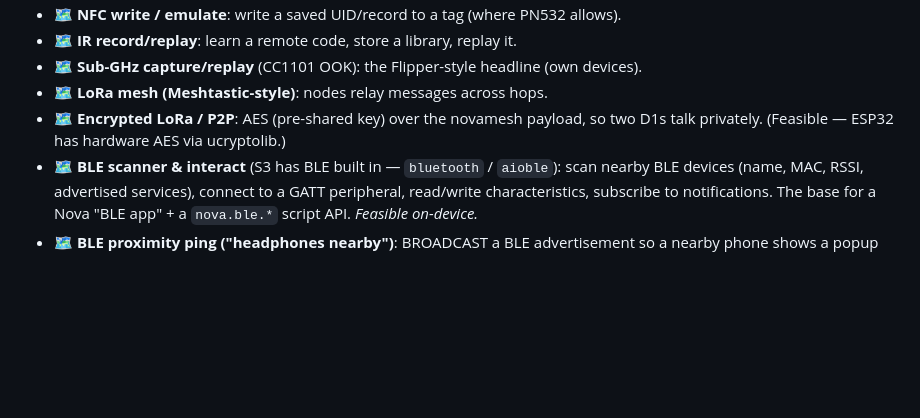
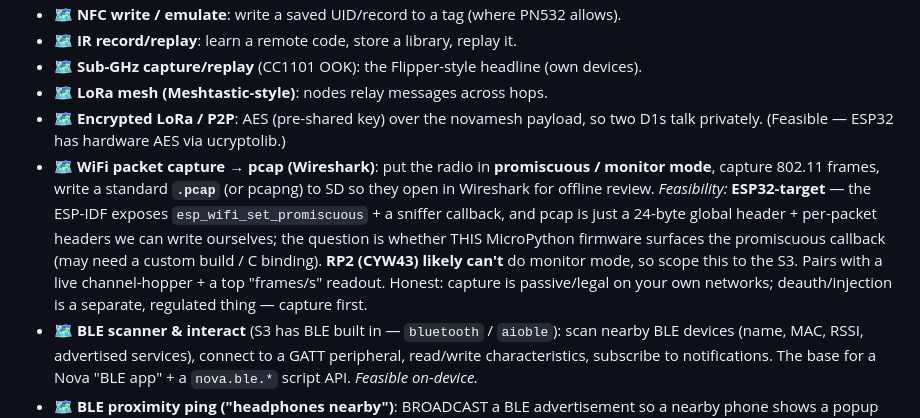
Before and after one commit to dash1101/NovaLabs, a Markdown page: docs/novad1-roadmap.md, the part around the change. GitHub-like rendering; blank space fills up the shorter version.

Commit message:
Nova D1 roadmap: WiFi packet capture to pcap (Wireshark), ESP32-scoped
Promiscuous/monitor-mode 802.11 capture -> standard .pcap on SD for offline
Wireshark review. ESP32-target (ESP-IDF esp_wifi_set_promiscuous + sniffer cb;
pcap headers are trivial to write); RP2 CYW43 likely lacks monitor mode. Capture
is passive; deauth/injection is a separate regulated thing.

```diff
--- a/docs/novad1-roadmap.md
+++ b/docs/novad1-roadmap.md
@@ -35,6 +35,16 @@ Cross-cutting infrastructure that several features below depend on.
 - 🗺 **LoRa mesh (Meshtastic-style)**: nodes relay messages across hops.
 - 🗺 **Encrypted LoRa / P2P**: AES (pre-shared key) over the novamesh payload, so
   two D1s talk privately. (Feasible — ESP32 has hardware AES via ucryptolib.)
+- 🗺 **WiFi packet capture → pcap (Wireshark)**: put the radio in **promiscuous /
+  monitor mode**, capture 802.11 frames, write a standard **`.pcap`** (or pcapng)
+  to SD so they open in Wireshark for offline review. *Feasibility:* **ESP32-target**
+  — the ESP-IDF exposes `esp_wifi_set_promiscuous` + a sniffer callback, and pcap
+  is just a 24-byte global header + per-packet headers we can write ourselves; the
+  question is whether THIS MicroPython firmware surfaces the promiscuous callback
+  (may need a custom build / C binding). **RP2 (CYW43) likely can't** do monitor
+  mode, so scope this to the S3. Pairs with a live channel-hopper + a top "frames/s"
+  readout. Honest: capture is passive/legal on your own networks; deauth/injection
+  is a separate, regulated thing — capture first.
 - 🗺 **BLE scanner & interact** (S3 has BLE built in — `bluetooth` / `aioble`):
   scan nearby BLE devices (name, MAC, RSSI, advertised services), connect to a
   GATT peripheral, read/write characteristics, subscribe to notifications. The
```
